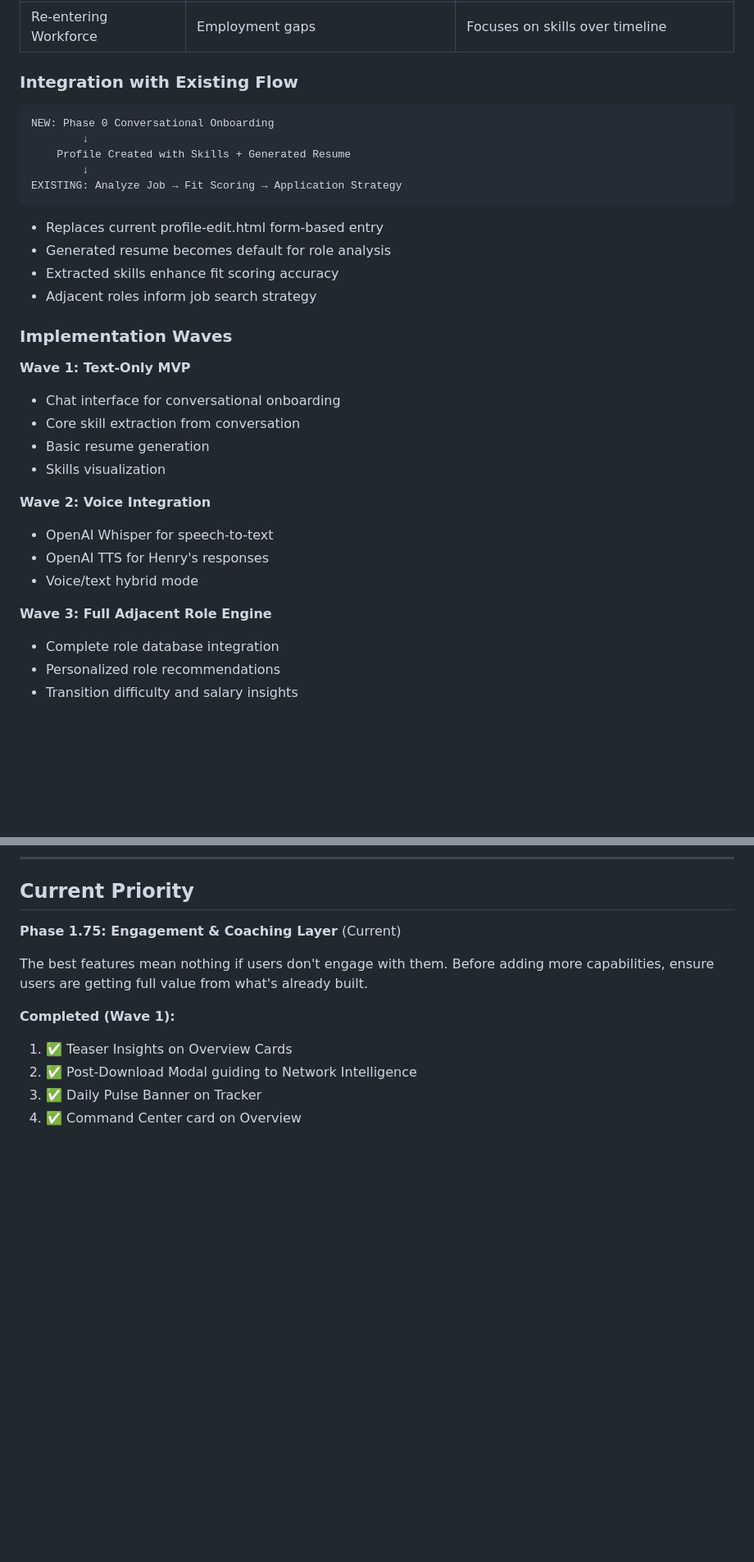
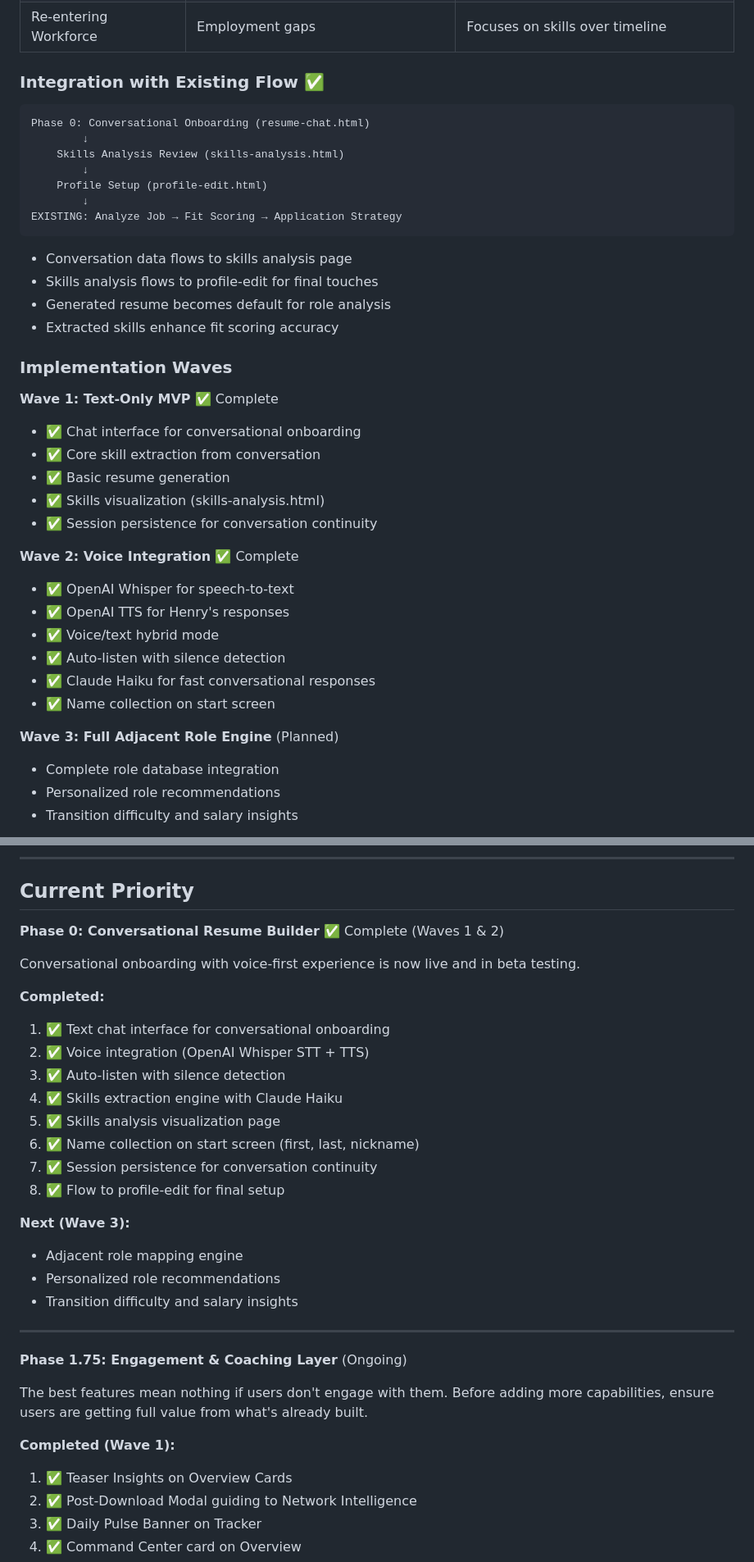
Before and after one commit to henryrbolden-henryai/henryai-app, a Markdown page: docs/guides/ROADMAP.md, 2 parts joined by grey strips. Shown at 82% size. GitHub-like rendering; blank space fills up the shorter version.

````diff
--- a/docs/guides/ROADMAP.md
+++ b/docs/guides/ROADMAP.md
@@ -80,35 +84,41 @@ A conversational interface (voice and/or text) that:
 | Underemployed | Skills exceed current role | Surfaces hidden capabilities |
 | Re-entering Workforce | Employment gaps | Focuses on skills over timeline |
 
-### Integration with Existing Flow
+### Integration with Existing Flow ✅
 
 ```
-NEW: Phase 0 Conversational Onboarding
+Phase 0: Conversational Onboarding (resume-chat.html)
         ↓
-    Profile Created with Skills + Generated Resume
+    Skills Analysis Review (skills-analysis.html)
+        ↓
+    Profile Setup (profile-edit.html)
         ↓
 EXISTING: Analyze Job → Fit Scoring → Application Strategy
 ```
 
-- Replaces current profile-edit.html form-based entry
+- Conversation data flows to skills analysis page
+- Skills analysis flows to profile-edit for final touches
 - Generated resume becomes default for role analysis
 - Extracted skills enhance fit scoring accuracy
-- Adjacent roles inform job search strategy
 
 ### Implementation Waves
 
-**Wave 1: Text-Only MVP**
-- Chat interface for conversational onboarding
-- Core skill extraction from conversation
-- Basic resume generation
-- Skills visualization
+**Wave 1: Text-Only MVP** ✅ Complete
+- ✅ Chat interface for conversational onboarding
+- ✅ Core skill extraction from conversation
+- ✅ Basic resume generation
+- ✅ Skills visualization (skills-analysis.html)
+- ✅ Session persistence for conversation continuity
 
-**Wave 2: Voice Integration**
-- OpenAI Whisper for speech-to-text
-- OpenAI TTS for Henry's responses
-- Voice/text hybrid mode
+**Wave 2: Voice Integration** ✅ Complete
+- ✅ OpenAI Whisper for speech-to-text
+- ✅ OpenAI TTS for Henry's responses
+- ✅ Voice/text hybrid mode
+- ✅ Auto-listen with silence detection
+- ✅ Claude Haiku for fast conversational responses
+- ✅ Name collection on start screen
 
-**Wave 3: Full Adjacent Role Engine**
+**Wave 3: Full Adjacent Role Engine** (Planned)
 - Complete role database integration
 - Personalized role recommendations
 - Transition difficulty and salary insights
@@ -395,7 +405,28 @@ These features conflict with HenryAI's philosophy:
 
 ## Current Priority
 
-**Phase 1.75: Engagement & Coaching Layer** (Current)
+**Phase 0: Conversational Resume Builder** ✅ Complete (Waves 1 & 2)
+
+Conversational onboarding with voice-first experience is now live and in beta testing.
+
+**Completed:**
+1. ✅ Text chat interface for conversational onboarding
+2. ✅ Voice integration (OpenAI Whisper STT + TTS)
+3. ✅ Auto-listen with silence detection
+4. ✅ Skills extraction engine with Claude Haiku
+5. ✅ Skills analysis visualization page
+6. ✅ Name collection on start screen (first, last, nickname)
+7. ✅ Session persistence for conversation continuity
+8. ✅ Flow to profile-edit for final setup
+
+**Next (Wave 3):**
+- Adjacent role mapping engine
+- Personalized role recommendations
+- Transition difficulty and salary insights
+
+---
+
+**Phase 1.75: Engagement & Coaching Layer** (Ongoing)
 
 The best features mean nothing if users don't engage with them. Before adding more capabilities, ensure users are getting full value from what's already built.
 
````
Also changed, not shown: other parts of docs/guides/ROADMAP.md (+18 -34 lines).
